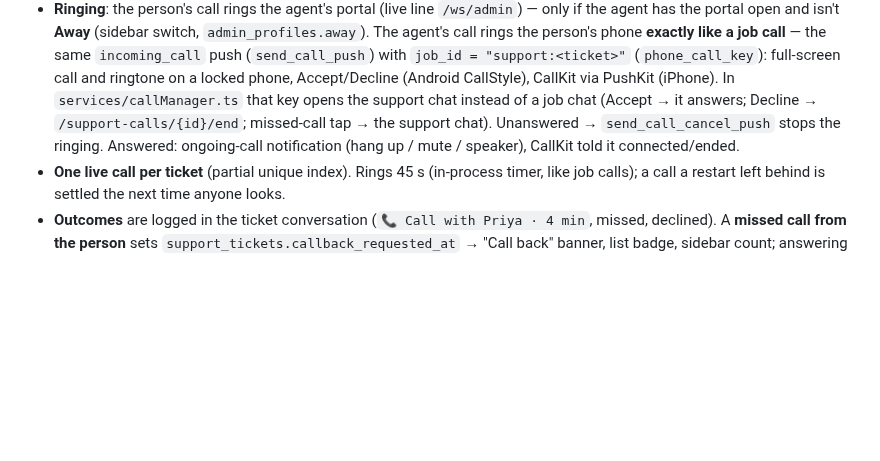
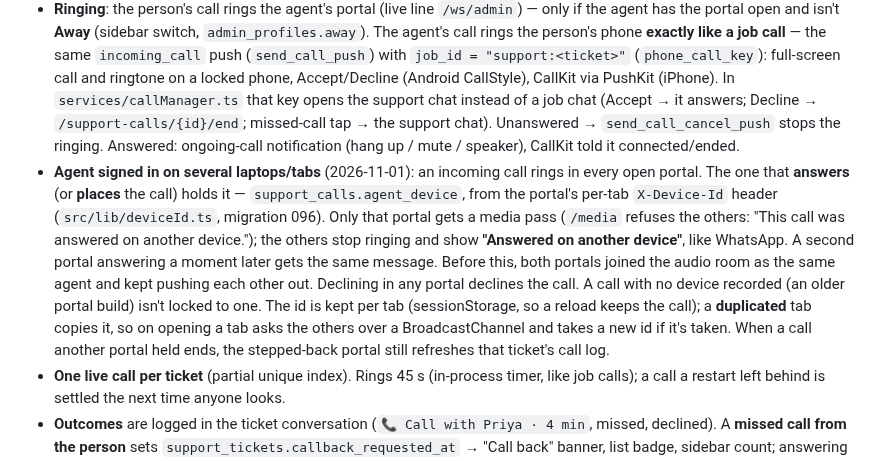
Before and after one commit to SRAYAPANENI/SKoFy-Website, a Markdown page: docs/CALLING_SYSTEM.md, the part around the change. Drawn GitHub-style; blank space fills up the shorter version.

Commit message:
Docs: support chat attachments; support calls with several portals open
Co-Authored-By: Claude Opus 5.5 <noreply@anthropic.com>

```diff
--- a/docs/CALLING_SYSTEM.md
+++ b/docs/CALLING_SYSTEM.md
@@ -283,6 +283,7 @@ Voice calls on **support tickets**, separate from job calls. Code: `app/domain/s
 
 - **A call belongs to a ticket** and is between its customer/provider and the ticket's **assignee**. No assignee (new, or just escalated) → no call button; escalation therefore decides who you can call. An agent can only call a ticket at or below their support level, and only one that's theirs or nobody's (calling takes it).
 - **Ringing**: the person's call rings the agent's portal (live line `/ws/admin`) — only if the agent has the portal open and isn't **Away** (sidebar switch, `admin_profiles.away`). The agent's call rings the person's phone **exactly like a job call** — the same `incoming_call` push (`send_call_push`) with `job_id = "support:<ticket>"` (`phone_call_key`): full-screen call and ringtone on a locked phone, Accept/Decline (Android CallStyle), CallKit via PushKit (iPhone). In `services/callManager.ts` that key opens the support chat instead of a job chat (Accept → it answers; Decline → `/support-calls/{id}/end`; missed-call tap → the support chat). Unanswered → `send_call_cancel_push` stops the ringing. Answered: ongoing-call notification (hang up / mute / speaker), CallKit told it connected/ended.
+- **Agent signed in on several laptops/tabs** (2026-11-01): an incoming call rings in every open portal. The one that **answers** (or **places** the call) holds it — `support_calls.agent_device`, from the portal's per-tab `X-Device-Id` header (`src/lib/deviceId.ts`, migration 096). Only that portal gets a media pass (`/media` refuses the others: "This call was answered on another device."); the others stop ringing and show **"Answered on another device"**, like WhatsApp. A second portal answering a moment later gets the same message. Before this, both portals joined the audio room as the same agent and kept pushing each other out. Declining in any portal declines the call. A call with no device recorded (an older portal build) isn't locked to one. The id is kept per tab (sessionStorage, so a reload keeps the call); a **duplicated** tab copies it, so on opening a tab asks the others over a BroadcastChannel and takes a new id if it's taken. When a call another portal held ends, the stepped-back portal still refreshes that ticket's call log.
 - **One live call per ticket** (partial unique index). Rings 45 s (in-process timer, like job calls); a call a restart left behind is settled the next time anyone looks.
 - **Outcomes** are logged in the ticket conversation (`📞 Call with Priya · 4 min`, missed, declined). A **missed call from the person** sets `support_tickets.callback_requested_at` → "Call back" banner, list badge, sidebar count; answering any call on the ticket clears it.
 - **Audio** through our media server, room `call-<call id>`, pass from `POST /support-calls/{id}/media` (participants only). **Recorded** under the same `CALL_RECORDING_ENABLED` switch (`call_recordings.ticket_id`; job_id now optional; same retention, held while the ticket is open).
```
Also changed, not shown: docs/SUPPORT_SYSTEM.md (+10 -2 lines).
